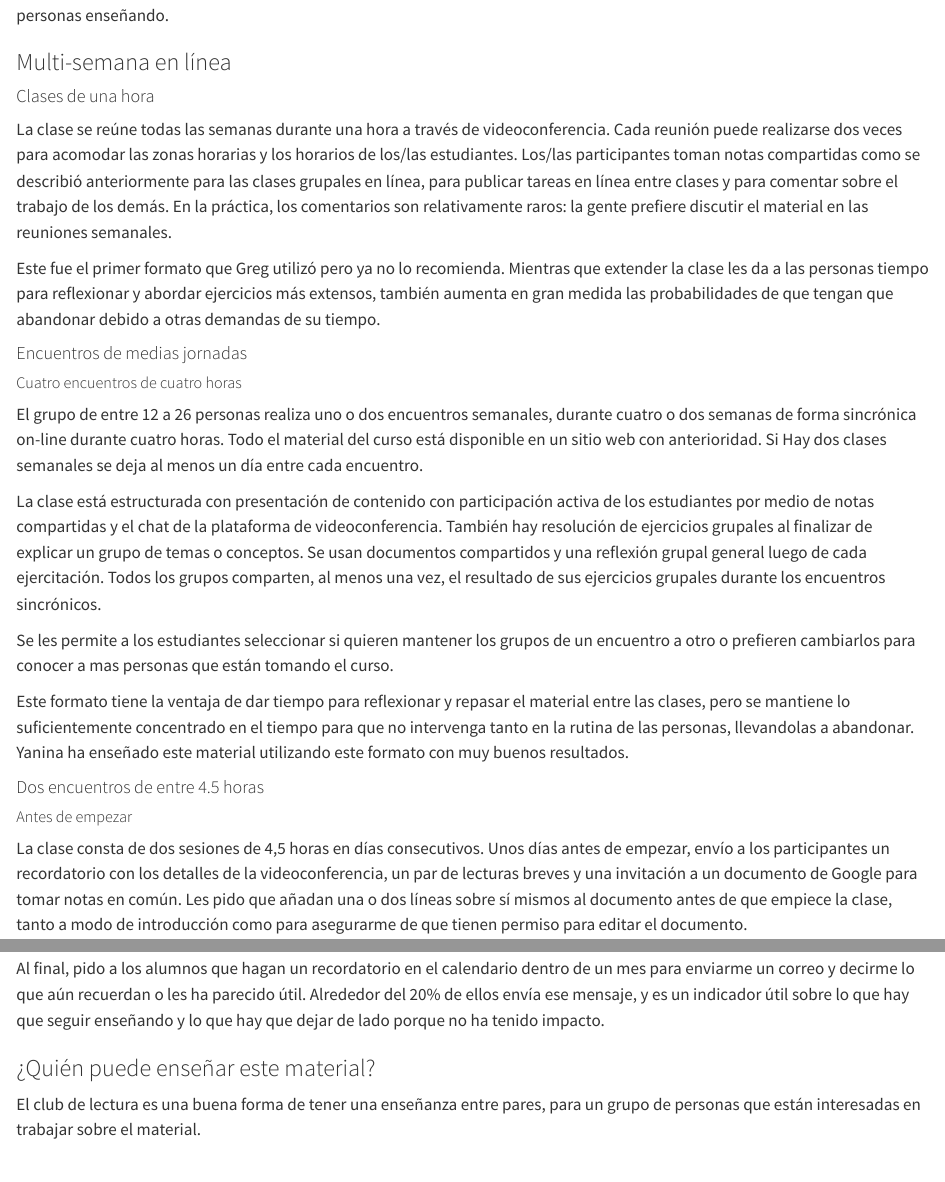
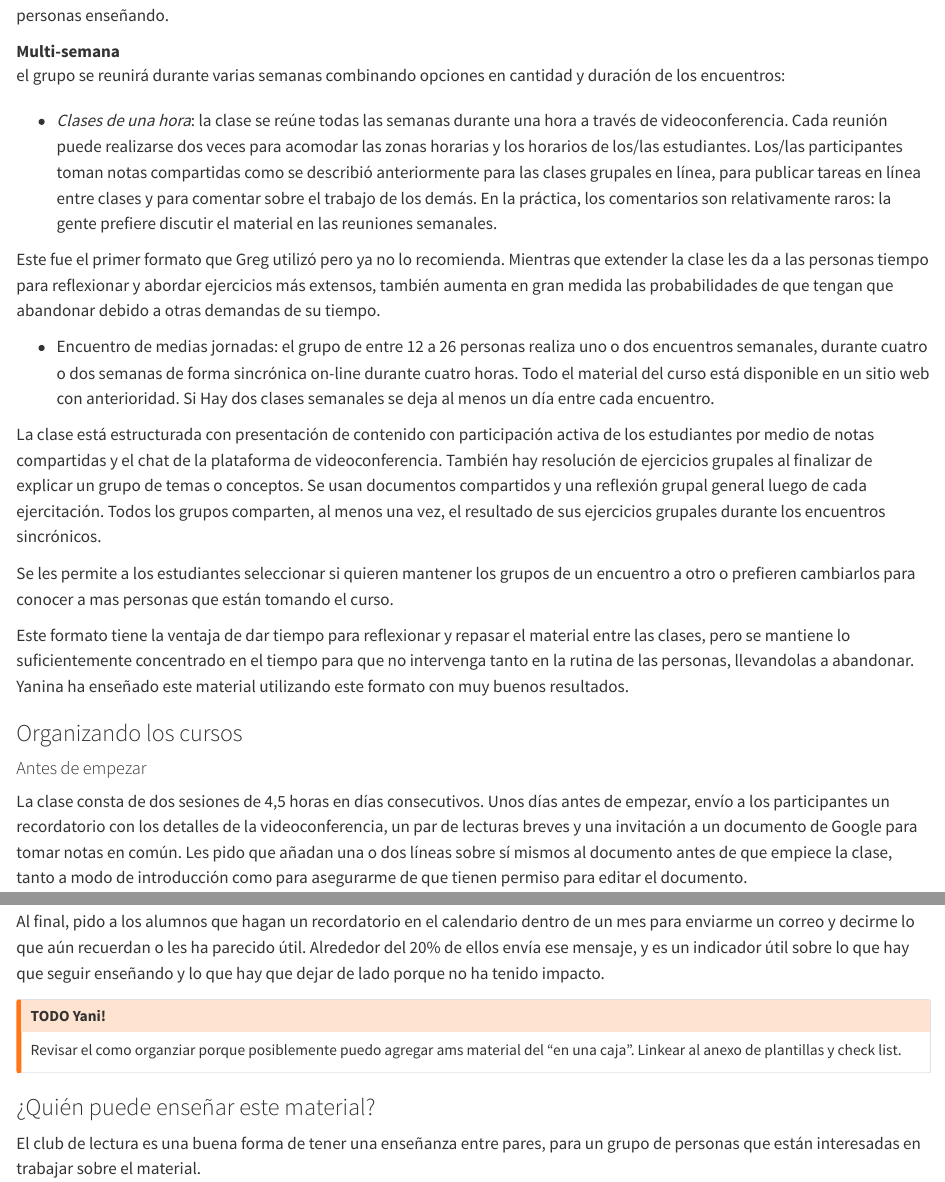
Before and after one commit to yabellini/t3es2ed, a Quarto document (joining.qmd): the page in a window 1100 px wide, from 11020 px down before the commit and from 11050 px down after it, so that both start at the same text, and a second part further down, joined at a grey line. Rendered offline with R 4.5, knitr and Pandoc in place of Quarto, with nearby package versions.

Commit message:
Terminando de organizar el como usar el libro.

```diff
--- a/joining.qmd
+++ b/joining.qmd
@@ -414,19 +416,16 @@ La extensión natural de estar en línea en grupos es estar en línea en forma i
 
 Tener participantes en línea individualmente hace que sea más difícil dibujar y compartir mapas conceptuales (@sec-memory-exercises) o dar retroalimentación sobre la enseñanza (@sec-performance-exercises). Por lo tanto, quienes enseñen deberán confiar más en el uso de ejercicios con resultados escritos que se puedan poner en las notas compartidas, como por ejemplo, dar una devolución sobre videos de personas enseñando.
 
-### Multi-semana en línea {#sec-joining-using-multiweek}
 
-#### Clases de una hora {#sec-joining-using-multiweek-onehour}
+Multi-semana
 
-La clase se reúne todas las semanas durante una hora a través de videoconferencia. Cada reunión puede realizarse dos veces para acomodar las zonas horarias y los horarios de los/las estudiantes. Los/las participantes toman notas compartidas como se describió anteriormente para las clases grupales en línea, para publicar tareas en línea entre clases y para comentar sobre el trabajo de los demás. En la práctica, los comentarios son relativamente raros: la gente prefiere discutir el material en las reuniones semanales.
+:   el grupo se reunirá durante varias semanas combinando opciones en cantidad y duración de los encuentros:
+
+* _Clases de una hora_: la clase se reúne todas las semanas durante una hora a través de videoconferencia. Cada reunión puede realizarse dos veces para acomodar las zonas horarias y los horarios de los/las estudiantes. Los/las participantes toman notas compartidas como se describió anteriormente para las clases grupales en línea, para publicar tareas en línea entre clases y para comentar sobre el trabajo de los demás. En la práctica, los comentarios son relativamente raros: la gente prefiere discutir el material en las reuniones semanales.
 
 Este fue el primer formato que Greg utilizó pero ya no lo recomienda. Mientras que extender la clase les da a las personas tiempo para reflexionar y abordar ejercicios más extensos, también aumenta en gran medida las probabilidades de que tengan que abandonar debido a otras demandas de su tiempo.
 
-#### Encuentros de medias jornadas {#sec-joining-using-multiweek-hours}
-
-##### Cuatro encuentros de cuatro horas
-
-El grupo de entre 12 a 26 personas realiza uno o dos encuentros semanales, durante cuatro o dos semanas de forma sincrónica on-line durante cuatro horas. Todo el material del curso está disponible en un sitio web con anterioridad. Si Hay dos clases semanales se deja al menos un día entre cada encuentro.
+* Encuentro de medias jornadas:  el grupo de entre 12 a 26 personas realiza uno o dos encuentros semanales, durante cuatro o dos semanas de forma sincrónica on-line durante cuatro horas. Todo el material del curso está disponible en un sitio web con anterioridad. Si Hay dos clases semanales se deja al menos un día entre cada encuentro.
 
 La clase está estructurada con presentación de contenido con participación activa de los estudiantes por medio de notas compartidas y el chat de la plataforma de videoconferencia. También hay resolución de ejercicios grupales al finalizar de explicar un grupo de temas o conceptos. Se usan documentos compartidos y una reflexión grupal general luego de cada ejercitación. Todos los grupos comparten, al menos una vez, el resultado de sus ejercicios grupales durante los encuentros sincrónicos.
 
@@ -434,9 +433,10 @@ Se les permite a los estudiantes seleccionar si quieren mantener los grupos de u
 
 Este formato tiene la ventaja de dar tiempo para reflexionar y repasar el material entre las clases, pero se mantiene lo suficientemente concentrado en el tiempo para que no intervenga tanto en la rutina de las personas, llevandolas a abandonar. Yanina ha enseñado este material utilizando este formato con muy buenos resultados.
 
-#### Dos encuentros de entre 4.5 horas
 
-##### Antes de empezar
+### Organizando los cursos
+
+#### Antes de empezar
 
 La clase consta de dos sesiones de 4,5 horas en días consecutivos. Unos días antes de empezar, envío a los participantes un recordatorio con los detalles de la videoconferencia, un par de lecturas breves y una invitación a un documento de Google para tomar notas en común. Les pido que añadan una o dos líneas sobre sí mismos al documento antes de que empiece la clase, tanto a modo de introducción como para asegurarme de que tienen permiso para editar el documento.
 
@@ -450,6 +450,12 @@ Los alumnos hacen ejercicios cada 10-30 minutos. Yo pego una lista de nombres en
 
 Al final, pido a los alumnos que hagan un recordatorio en el calendario dentro de un mes para enviarme un correo y decirme lo que aún recuerdan o les ha parecido útil. Alrededor del 20% de ellos envía ese mensaje, y es un indicador útil sobre lo que hay que seguir enseñando y lo que hay que dejar de lado porque no ha tenido impacto.
 
+::: callout-warning
+## TODO Yani!
+Revisar el como organziar porque posiblemente puedo agregar ams material del "en una caja".
+Linkear al anexo de plantillas y check list.
+
+:::
 
 ### ¿Quién puede enseñar este material?
 
```
Also changed, not shown: joining.qmd (8 more changed lines).
